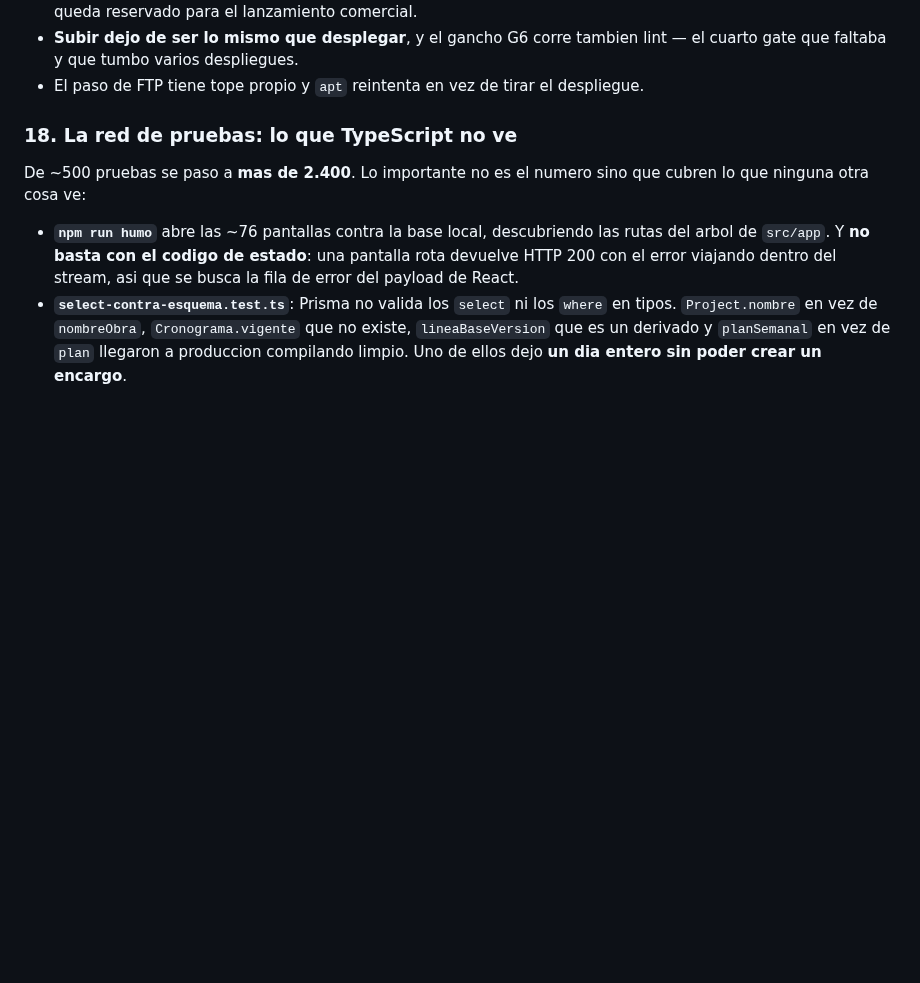
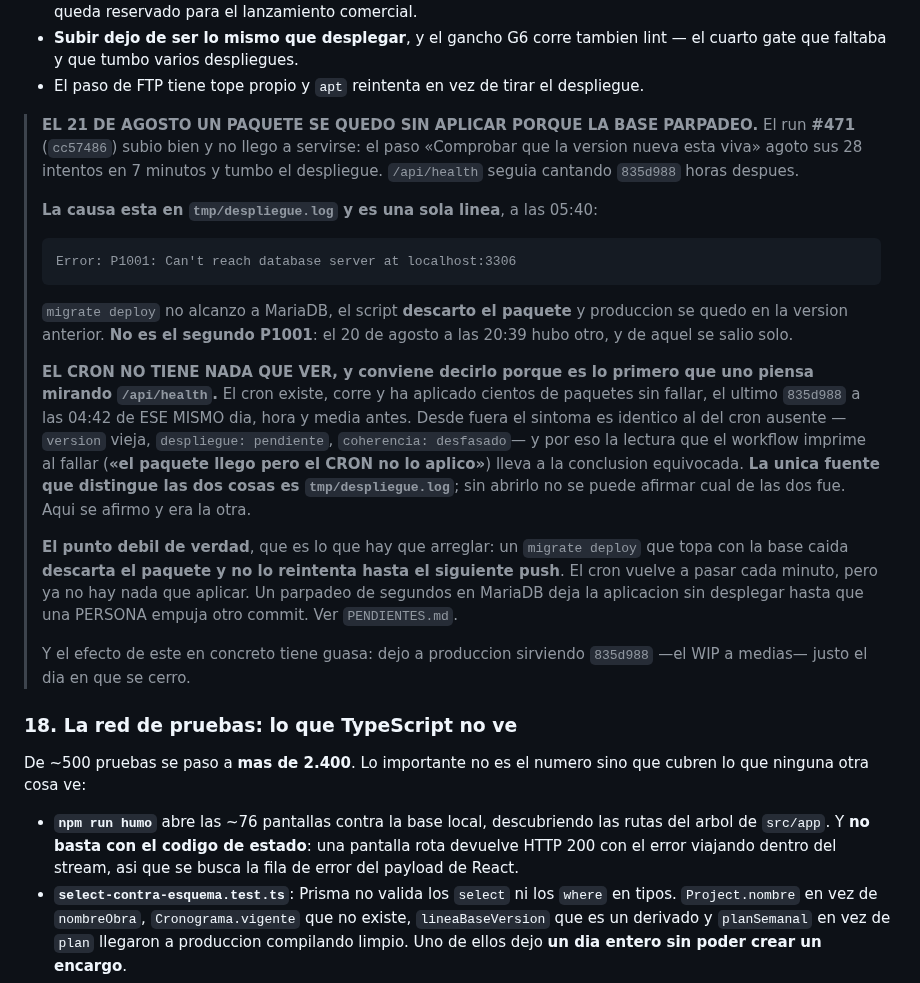
Before and after one commit to drcaceresruiz-glitch/gcm, a Markdown page: docs/ESTADO.md, the part around the change. GitHub-like rendering; blank space fills up the shorter version.

````diff
--- a/docs/ESTADO.md
+++ b/docs/ESTADO.md
@@ -591,6 +591,41 @@ cerrada se llevaba por delante lo que se le pago a cada contratista.
   lint — el cuarto gate que faltaba y que tumbo varios despliegues.
 - El paso de FTP tiene tope propio y `apt` reintenta en vez de tirar el
   despliegue.
+
+> **EL 21 DE AGOSTO UN PAQUETE SE QUEDO SIN APLICAR PORQUE LA BASE PARPADEO.**
+> El run **#471** (`cc57486`) subio bien y no llego a servirse: el paso
+> «Comprobar que la version nueva esta viva» agoto sus 28 intentos en 7 minutos
+> y tumbo el despliegue. `/api/health` seguia cantando `835d988` horas despues.
+>
+> **La causa esta en `tmp/despliegue.log` y es una sola linea**, a las 05:40:
+>
+> ```
+> Error: P1001: Can't reach database server at localhost:3306
+> ```
+>
+> `migrate deploy` no alcanzo a MariaDB, el script **descarto el paquete** y
+> produccion se quedo en la version anterior. **No es el segundo P1001**: el
+> 20 de agosto a las 20:39 hubo otro, y de aquel se salio solo.
+>
+> **EL CRON NO TIENE NADA QUE VER, y conviene decirlo porque es lo primero que
+> uno piensa mirando `/api/health`.** El cron existe, corre y ha aplicado
+> cientos de paquetes sin fallar, el ultimo `835d988` a las 04:42 de ESE MISMO
+> dia, hora y media antes. Desde fuera el sintoma es identico al del cron
+> ausente —`version` vieja, `despliegue: pendiente`, `coherencia: desfasado`— y
+> por eso la lectura que el workflow imprime al fallar (**«el paquete llego pero
+> el CRON no lo aplico»**) lleva a la conclusion equivocada. **La unica fuente
+> que distingue las dos cosas es `tmp/despliegue.log`**; sin abrirlo no se puede
+> afirmar cual de las dos fue. Aqui se afirmo y era la otra.
+>
+> **El punto debil de verdad**, que es lo que hay que arreglar: un
+> `migrate deploy` que topa con la base caida **descarta el paquete y no lo
+> reintenta hasta el siguiente push**. El cron vuelve a pasar cada minuto, pero
+> ya no hay nada que aplicar. Un parpadeo de segundos en MariaDB deja la
+> aplicacion sin desplegar hasta que una PERSONA empuja otro commit. Ver
+> `PENDIENTES.md`.
+>
+> Y el efecto de este en concreto tiene guasa: dejo a produccion sirviendo
+> `835d988` —el WIP a medias— justo el dia en que se cerro.
 
 ### 18. La red de pruebas: lo que TypeScript no ve
 
````
Also changed, not shown: docs/PENDIENTES.md (+34 -0 lines).
